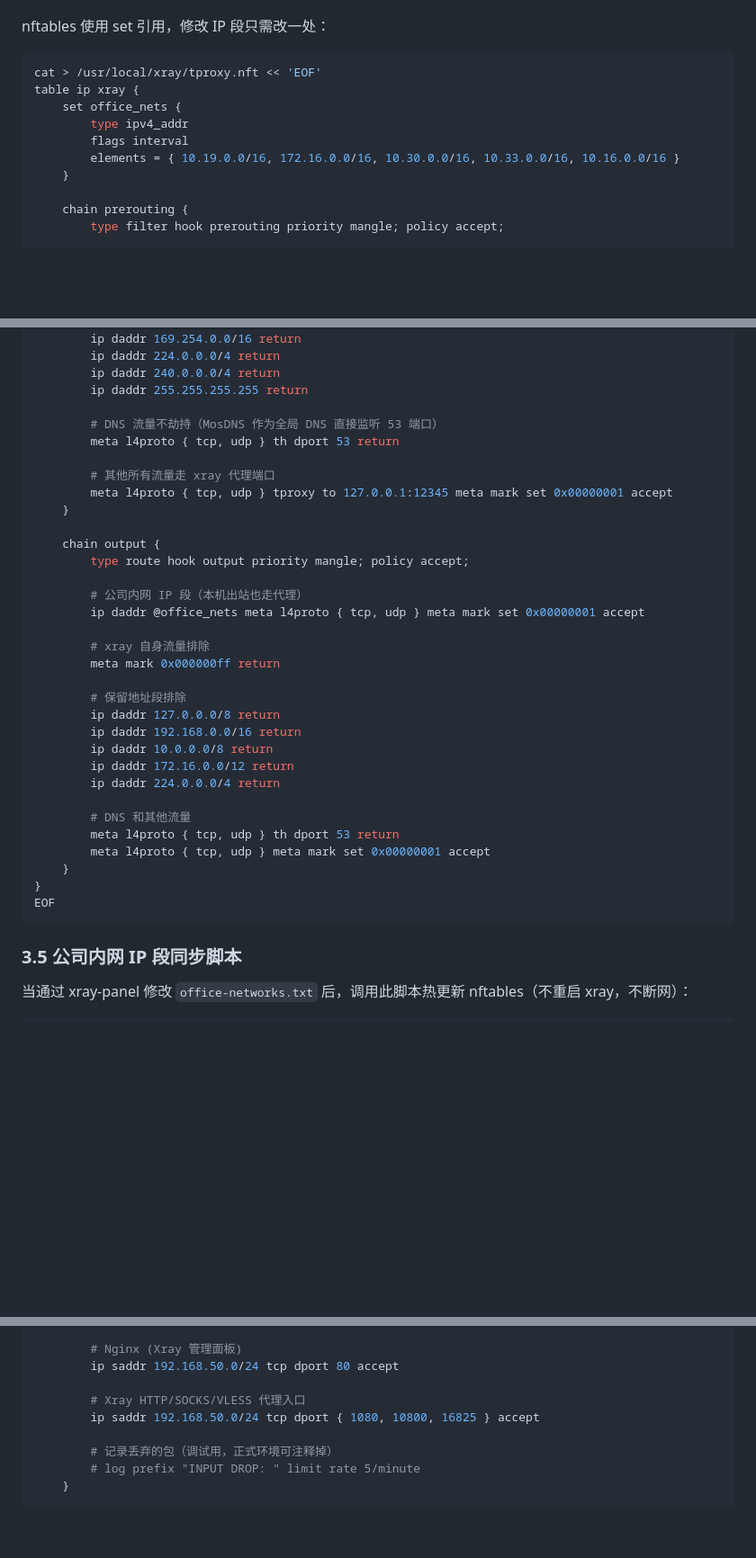
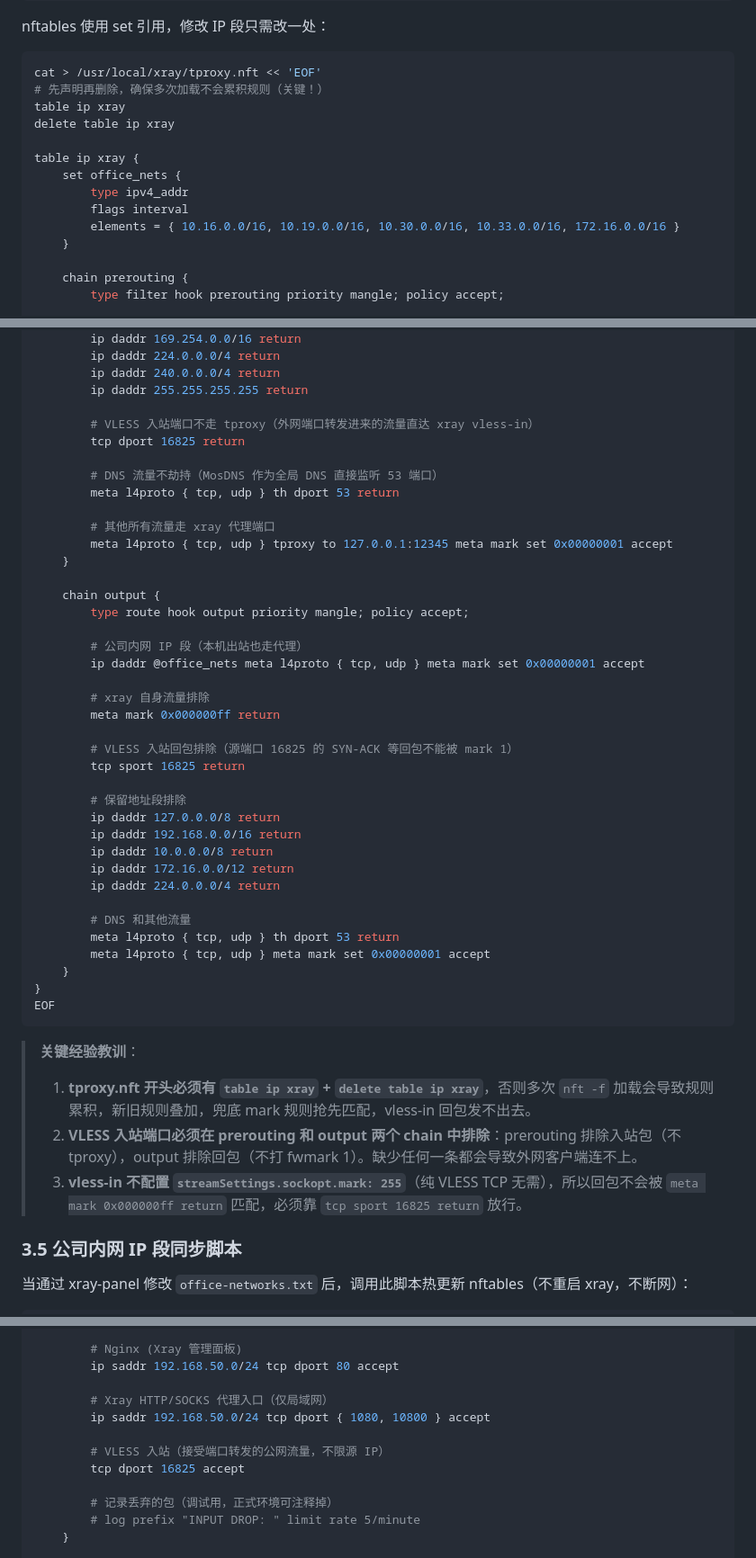
Before and after one commit to aochuanguying/autosignin, a Markdown page: doc/倍控G31-N305旁路由部署方案.md, 3 parts joined by grey strips. Shown at 90% size. GitHub-like rendering; blank space fills up the shorter version.

````diff
--- a/doc/倍控G31-N305旁路由部署方案.md
+++ b/doc/倍控G31-N305旁路由部署方案.md
@@ -517,11 +517,15 @@ nftables 使用 set 引用，修改 IP 段只需改一处：
 
 ```bash
 cat > /usr/local/xray/tproxy.nft << 'EOF'
+# 先声明再删除，确保多次加载不会累积规则（关键！）
+table ip xray
+delete table ip xray
+
 table ip xray {
     set office_nets {
         type ipv4_addr
         flags interval
-        elements = { 10.19.0.0/16, 172.16.0.0/16, 10.30.0.0/16, 10.33.0.0/16, 10.16.0.0/16 }
+        elements = { 10.16.0.0/16, 10.19.0.0/16, 10.30.0.0/16, 10.33.0.0/16, 172.16.0.0/16 }
     }
 
     chain prerouting {
@@ -543,6 +547,9 @@ table ip xray {
         ip daddr 240.0.0.0/4 return
         ip daddr 255.255.255.255 return
 
+        # VLESS 入站端口不走 tproxy（外网端口转发进来的流量直达 xray vless-in）
+        tcp dport 16825 return
+
         # DNS 流量不劫持（MosDNS 作为全局 DNS 直接监听 53 端口）
         meta l4proto { tcp, udp } th dport 53 return
 
@@ -559,6 +566,9 @@ table ip xray {
         # xray 自身流量排除
         meta mark 0x000000ff return
 
+        # VLESS 入站回包排除（源端口 16825 的 SYN-ACK 等回包不能被 mark 1）
+        tcp sport 16825 return
+
         # 保留地址段排除
         ip daddr 127.0.0.0/8 return
         ip daddr 192.168.0.0/16 return
@@ -573,6 +583,11 @@ table ip xray {
 }
 EOF
 ```
+
+> **关键经验教训**：
+> 1. **tproxy.nft 开头必须有 `table ip xray` + `delete table ip xray`**，否则多次 `nft -f` 加载会导致规则累积，新旧规则叠加，兜底 mark 规则抢先匹配，vless-in 回包发不出去。
+> 2. **VLESS 入站端口必须在 prerouting 和 output 两个 chain 中排除**：prerouting 排除入站包（不 tproxy），output 排除回包（不打 fwmark 1）。缺少任何一条都会导致外网客户端连不上。
+> 3. **vless-in 不配置 `streamSettings.sockopt.mark: 255`**（纯 VLESS TCP 无需），所以回包不会被 `meta mark 0x000000ff return` 匹配，必须靠 `tcp sport 16825 return` 放行。
 
 ### 3.5 公司内网 IP 段同步脚本
 
@@ -1202,8 +1220,11 @@ table inet filter {
         # Nginx (Xray 管理面板)
         ip saddr 192.168.50.0/24 tcp dport 80 accept
 
-        # Xray HTTP/SOCKS/VLESS 代理入口
-        ip saddr 192.168.50.0/24 tcp dport { 1080, 10800, 16825 } accept
+        # Xray HTTP/SOCKS 代理入口（仅局域网）
+        ip saddr 192.168.50.0/24 tcp dport { 1080, 10800 } accept
+
+        # VLESS 入站（接受端口转发的公网流量，不限源 IP）
+        tcp dport 16825 accept
 
         # 记录丢弃的包（调试用，正式环境可注释掉）
         # log prefix "INPUT DROP: " limit rate 5/minute
````
Also changed, not shown: other parts of doc/倍控G31-N305旁路由部署方案.md (+7 -0 lines), info.md (+5 -3 lines).
